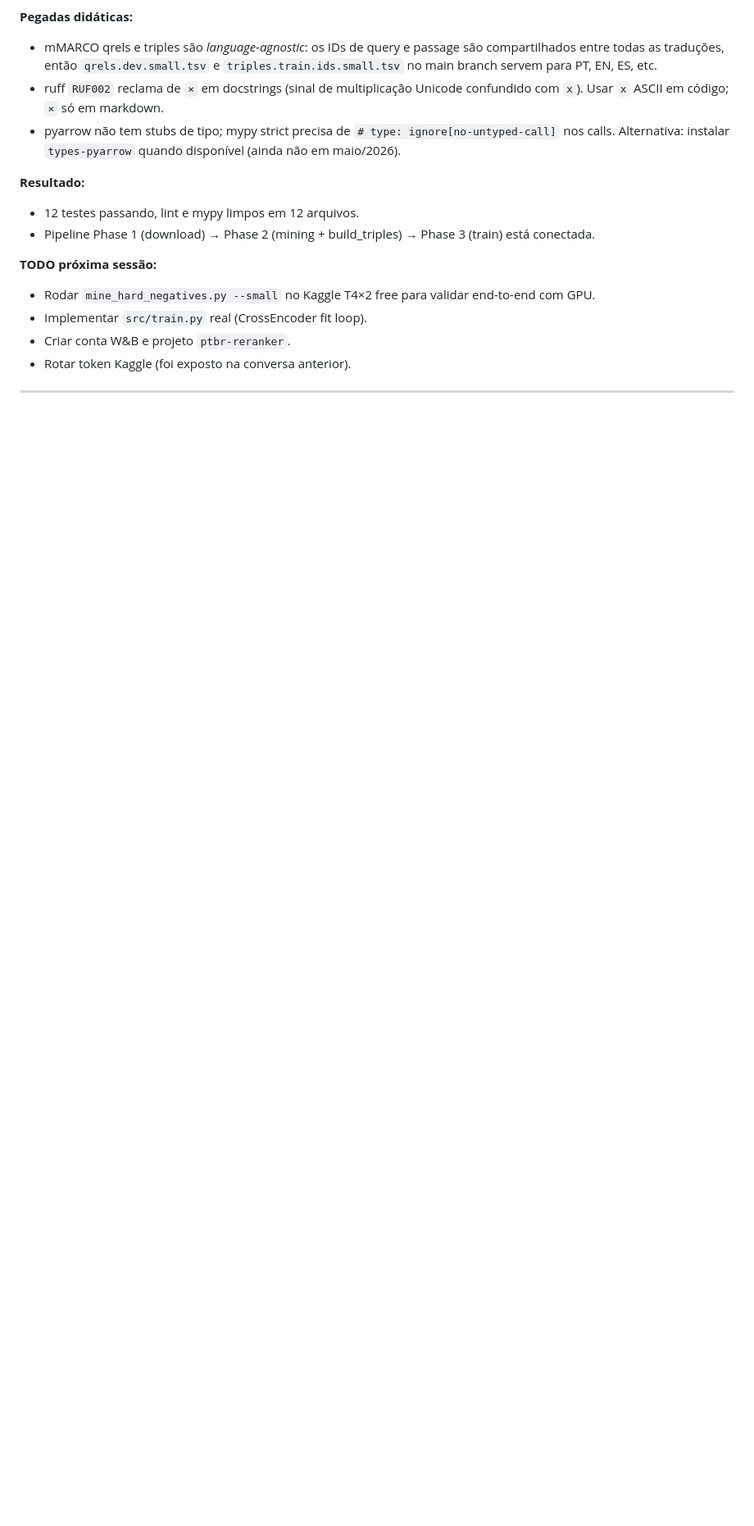
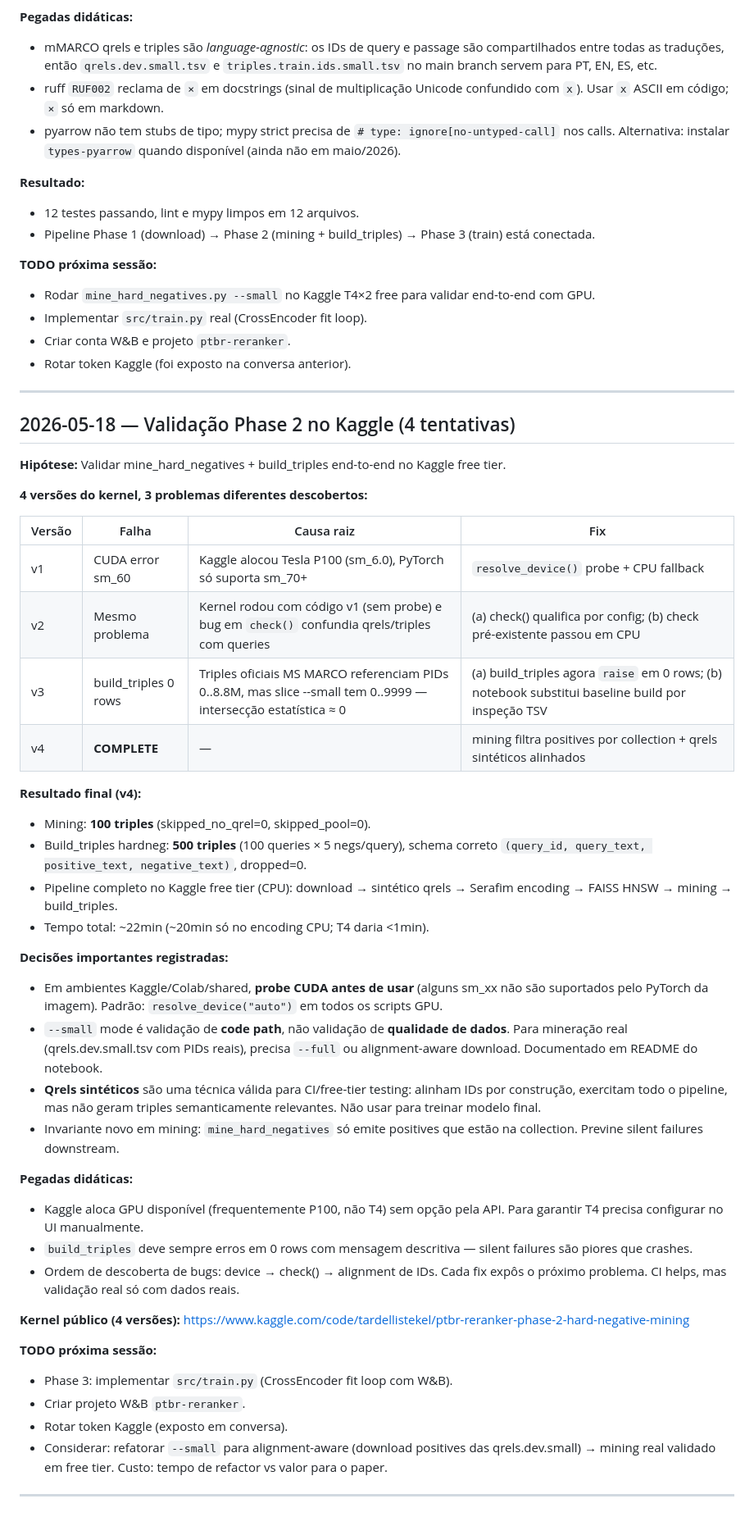
Before and after one commit to tardellirs/ptbr-reranker, a Markdown page: docs/lab_notebook.md, the part around the change. Shown at 82% size. GitHub-like rendering; blank space fills up the shorter version.

Commit message:
docs: record Phase 2 Kaggle validation success (v4 kernel)
After four kernel iterations resolving Kaggle-specific failures (P100/sm_60
incompatibility, check() bug confusing qrels with queries, MS MARCO id
range mismatch with small-mode collection slice), the Phase 2 mining +
build_triples pipeline runs cleanly on Kaggle free tier CPU: 100 mined
triples, 500 final (query_text, positive_text, negative_text) rows, all
with consistent ids and schema.

Lab notebook captures the full four-version debugging trail and the three
invariants that emerged: device probing, qrel-positive filtering, and
explicit failure on zero emitted rows.

```diff
--- a/docs/lab_notebook.md
+++ b/docs/lab_notebook.md
@@ -240,6 +240,47 @@ https://www.kaggle.com/code/tardellistekel/ptbr-reranker-phase-1-validation
 
 ---
 
+## 2026-05-18 — Validação Phase 2 no Kaggle (4 tentativas)
+
+**Hipótese:** Validar mine_hard_negatives + build_triples end-to-end no Kaggle free tier.
+
+**4 versões do kernel, 3 problemas diferentes descobertos:**
+
+| Versão | Falha | Causa raiz | Fix |
+|---|---|---|---|
+| v1 | CUDA error sm_60 | Kaggle alocou Tesla P100 (sm_6.0), PyTorch só suporta sm_70+ | `resolve_device()` probe + CPU fallback |
+| v2 | Mesmo problema | Kernel rodou com código v1 (sem probe) e bug em `check()` confundia qrels/triples com queries | (a) check() qualifica por config; (b) check pré-existente passou em CPU |
+| v3 | build_triples 0 rows | Triples oficiais MS MARCO referenciam PIDs 0..8.8M, mas slice --small tem 0..9999 — intersecção estatística ≈ 0 | (a) build_triples agora `raise` em 0 rows; (b) notebook substitui baseline build por inspeção TSV |
+| v4 | **COMPLETE** | — | mining filtra positives por collection + qrels sintéticos alinhados |
+
+**Resultado final (v4):**
+- Mining: **100 triples** (skipped_no_qrel=0, skipped_pool=0).
+- Build_triples hardneg: **500 triples** (100 queries × 5 negs/query), schema correto `(query_id, query_text, positive_text, negative_text)`, dropped=0.
+- Pipeline completo no Kaggle free tier (CPU): download → sintético qrels → Serafim encoding → FAISS HNSW → mining → build_triples.
+- Tempo total: ~22min (~20min só no encoding CPU; T4 daria <1min).
+
+**Decisões importantes registradas:**
+- Em ambientes Kaggle/Colab/shared, **probe CUDA antes de usar** (alguns sm_xx não são suportados pelo PyTorch da imagem). Padrão: `resolve_device("auto")` em todos os scripts GPU.
+- `--small` mode é validação de **code path**, não validação de **qualidade de dados**. Para mineração real (qrels.dev.small.tsv com PIDs reais), precisa `--full` ou alignment-aware download. Documentado em README do notebook.
+- **Qrels sintéticos** são uma técnica válida para CI/free-tier testing: alinham IDs por construção, exercitam todo o pipeline, mas não geram triples semanticamente relevantes. Não usar para treinar modelo final.
+- Invariante novo em mining: `mine_hard_negatives` só emite positives que estão na collection. Previne silent failures downstream.
+
+**Pegadas didáticas:**
+- Kaggle aloca GPU disponível (frequentemente P100, não T4) sem opção pela API. Para garantir T4 precisa configurar no UI manualmente.
+- `build_triples` deve sempre erros em 0 rows com mensagem descritiva — silent failures são piores que crashes.
+- Ordem de descoberta de bugs: device → check() → alignment de IDs. Cada fix expôs o próximo problema. CI helps, mas validação real só com dados reais.
+
+**Kernel público (4 versões):**
+https://www.kaggle.com/code/tardellistekel/ptbr-reranker-phase-2-hard-negative-mining
+
+**TODO próxima sessão:**
+- Phase 3: implementar `src/train.py` (CrossEncoder fit loop com W&B).
+- Criar projeto W&B `ptbr-reranker`.
+- Rotar token Kaggle (exposto em conversa).
+- Considerar: refatorar `--small` para alignment-aware (download positives das qrels.dev.small) → mining real validado em free tier. Custo: tempo de refactor vs valor para o paper.
+
+---
+
 <!-- Template para próximas entradas:
 
 ## YYYY-MM-DD — Título curto
```
Also changed, not shown: CHANGELOG.md (+2 -0 lines).
